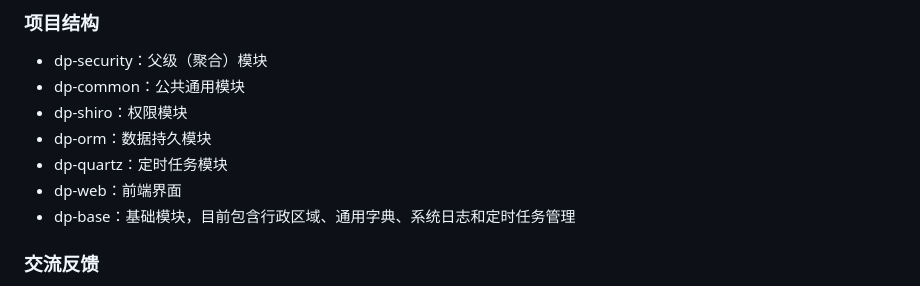
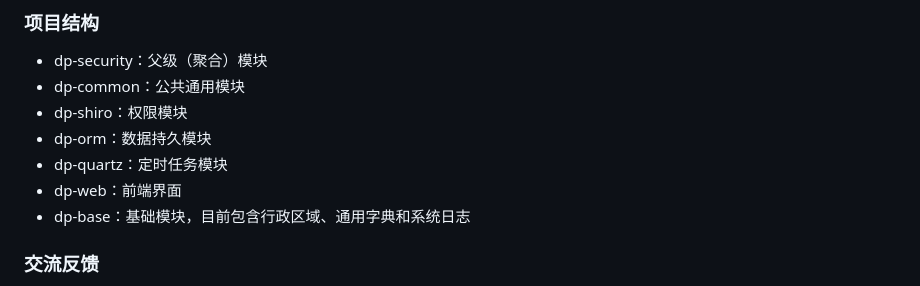
Before and after one commit to 222222333331/stunning-adventure, a Markdown page: README.md, the part around the change. Rendered like a GitHub page.

Commit message:
更新说明

```diff
--- a/README.md
+++ b/README.md
@@ -35,7 +35,7 @@
 - dp-orm：数据持久模块
 - dp-quartz：定时任务模块
 - dp-web：前端界面
-- dp-base：基础模块，目前包含行政区域、通用字典、系统日志和定时任务管理
+- dp-base：基础模块，目前包含行政区域、通用字典和系统日志
 ### 交流反馈
 - os-china仓库：[http://git.oschina.net/zhocuhenglin/dp-security/](http://git.oschina.net/zhocuhenglin/dp-security/)
 - 作者主页：[http://www.chenlintech.com/](http://www.chenlintech.com/)
```
